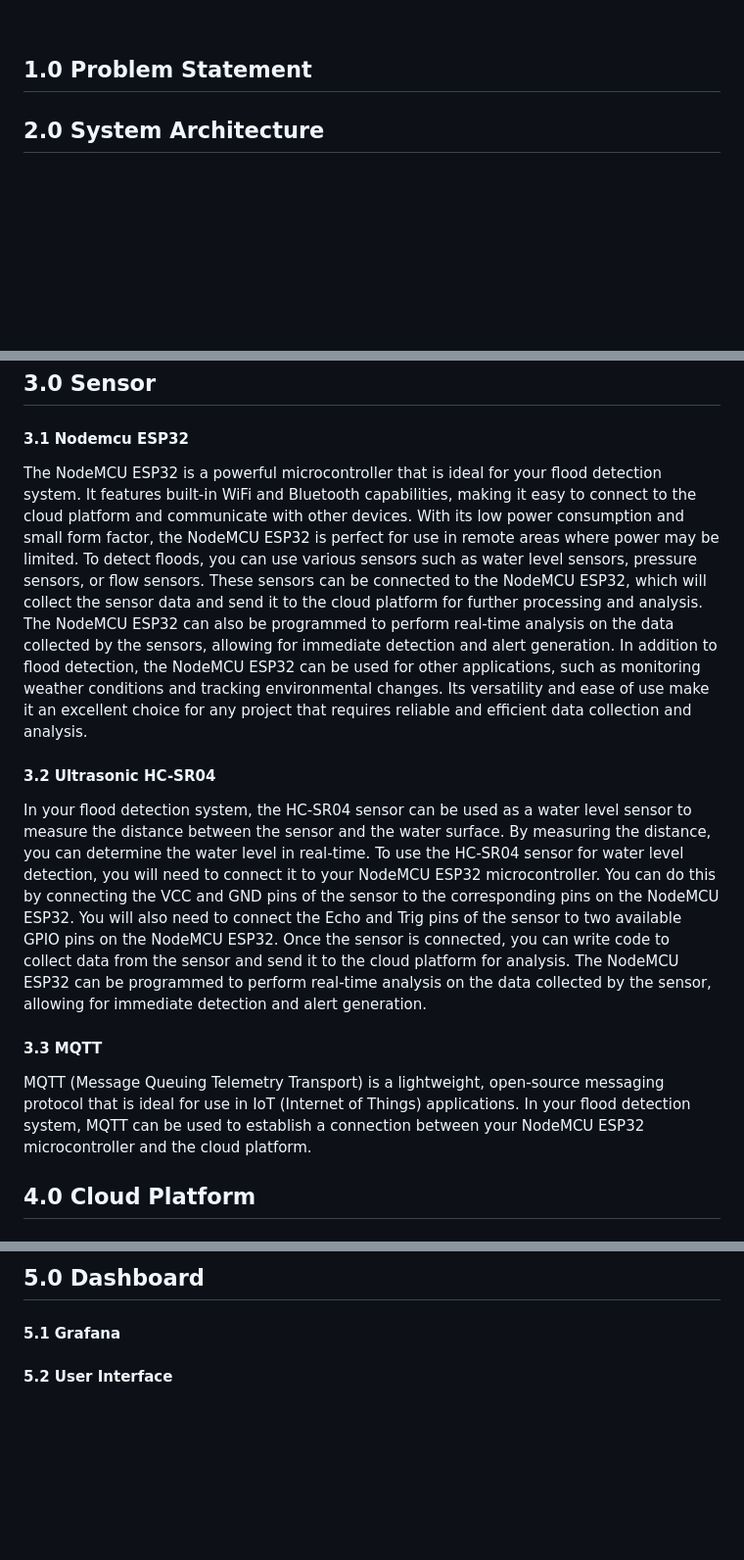
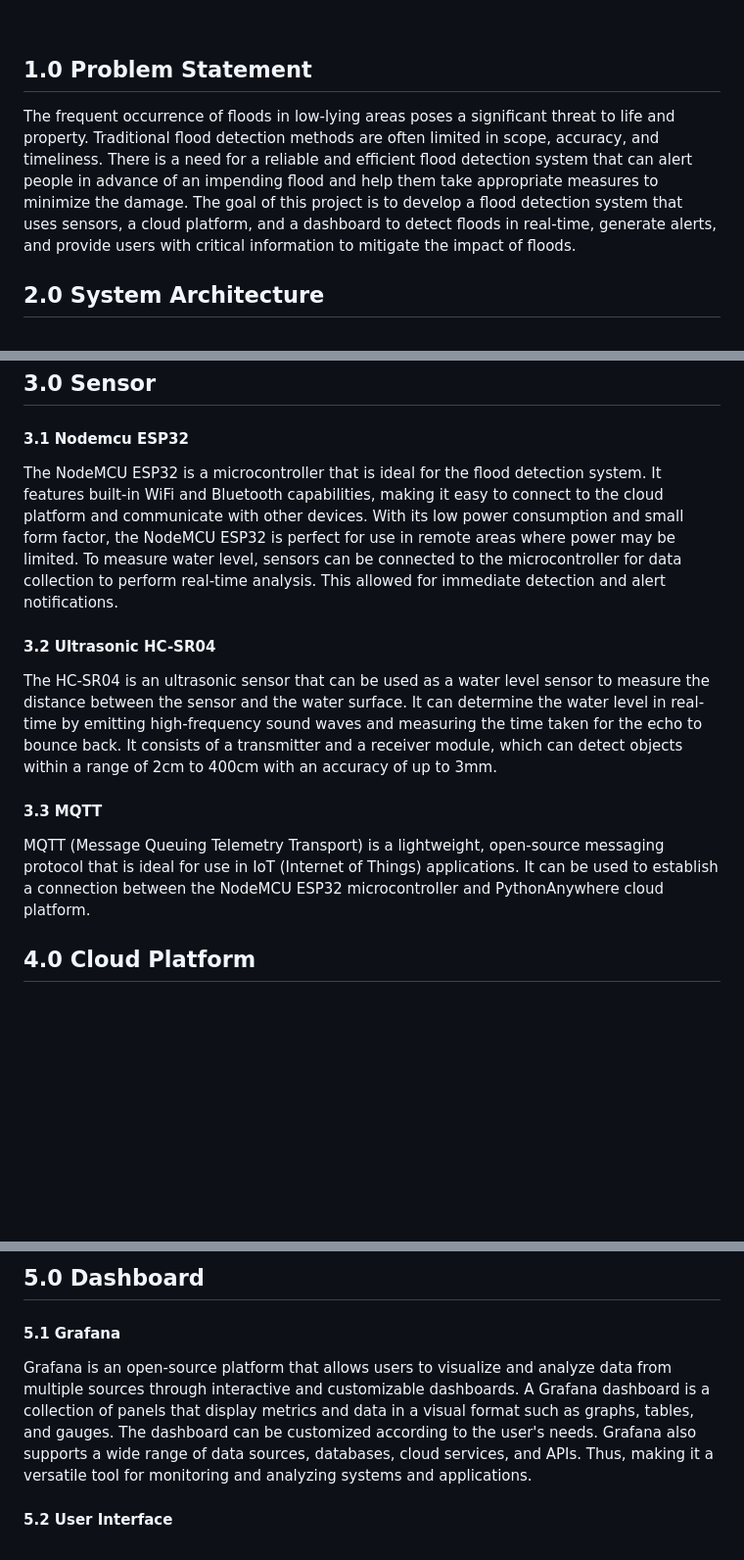
Before and after one commit to faqris/Flood-Sentry, a Markdown page: proposal.md, 3 parts joined by grey strips. Shown: that part at 98% size. Drawn GitHub-style; blank space fills up the shorter version.

Commit message:
Update proposal.md
fix

```diff
--- a/proposal.md
+++ b/proposal.md
@@ -33,6 +33,7 @@
 
 ## 1.0 Problem Statement
 
+The frequent occurrence of floods in low-lying areas poses a significant threat to life and property. Traditional flood detection methods are often limited in scope, accuracy, and timeliness. There is a need for a reliable and efficient flood detection system that can alert people in advance of an impending flood and help them take appropriate measures to minimize the damage. The goal of this project is to develop a flood detection system that uses sensors, a cloud platform, and a dashboard to detect floods in real-time, generate alerts, and provide users with critical information to mitigate the impact of floods.
 
 ## 2.0 System Architecture
 
@@ -44,18 +45,14 @@ The system architecture consists of a ultrasonic HC-SR04 sensor that sends data
 
 #### 3.1 Nodemcu ESP32
 
-The NodeMCU ESP32 is a powerful microcontroller that is ideal for your flood detection system. It features built-in WiFi and Bluetooth capabilities, making it easy to connect to the cloud platform and communicate with other devices. With its low power consumption and small form factor, the NodeMCU ESP32 is perfect for use in remote areas where power may be limited.
-To detect floods, you can use various sensors such as water level sensors, pressure sensors, or flow sensors. These sensors can be connected to the NodeMCU ESP32, which will collect the sensor data and send it to the cloud platform for further processing and analysis. The NodeMCU ESP32 can also be programmed to perform real-time analysis on the data collected by the sensors, allowing for immediate detection and alert generation.
-In addition to flood detection, the NodeMCU ESP32 can be used for other applications, such as monitoring weather conditions and tracking environmental changes. Its versatility and ease of use make it an excellent choice for any project that requires reliable and efficient data collection and analysis.
+The NodeMCU ESP32 is a microcontroller that is ideal for the flood detection system. It features built-in WiFi and Bluetooth capabilities, making it easy to connect to the cloud platform and communicate with other devices. With its low power consumption and small form factor, the NodeMCU ESP32 is perfect for use in remote areas where power may be limited. To measure water level, sensors can be connected to the microcontroller for data collection to perform real-time analysis. This allowed for immediate detection and alert notifications.
 
 #### 3.2 Ultrasonic HC-SR04
 
-In your flood detection system, the HC-SR04 sensor can be used as a water level sensor to measure the distance between the sensor and the water surface. By measuring the distance, you can determine the water level in real-time.
-To use the HC-SR04 sensor for water level detection, you will need to connect it to your NodeMCU ESP32 microcontroller. You can do this by connecting the VCC and GND pins of the sensor to the corresponding pins on the NodeMCU ESP32. You will also need to connect the Echo and Trig pins of the sensor to two available GPIO pins on the NodeMCU ESP32.
-Once the sensor is connected, you can write code to collect data from the sensor and send it to the cloud platform for analysis. The NodeMCU ESP32 can be programmed to perform real-time analysis on the data collected by the sensor, allowing for immediate detection and alert generation.
+The HC-SR04 is an ultrasonic sensor that can be used as a water level sensor to measure the distance between the sensor and the water surface. It can determine the water level in real-time by emitting high-frequency sound waves and measuring the time taken for the echo to bounce back. It consists of a transmitter and a receiver module, which can detect objects within a range of 2cm to 400cm with an accuracy of up to 3mm.
 
 #### 3.3 MQTT
-MQTT (Message Queuing Telemetry Transport) is a lightweight, open-source messaging protocol that is ideal for use in IoT (Internet of Things) applications. In your flood detection system, MQTT can be used to establish a connection between your NodeMCU ESP32 microcontroller and the cloud platform.
+MQTT (Message Queuing Telemetry Transport) is a lightweight, open-source messaging protocol that is ideal for use in IoT (Internet of Things) applications. It can be used to establish a connection between the NodeMCU ESP32 microcontroller and PythonAnywhere cloud platform.
 
 ## 4.0 Cloud Platform
 
@@ -70,7 +67,7 @@ Porting flask app from stage 1 to PythonAnywhere
 ## 5.0 Dashboard
 
 #### 5.1 Grafana
-
+Grafana is an open-source platform that allows users to visualize and analyze data from multiple sources through interactive and customizable dashboards. A Grafana dashboard is a collection of panels that display metrics and data in a visual format such as graphs, tables, and gauges. The dashboard can be customized according to the user's needs. Grafana also supports a wide range of data sources, databases, cloud services, and APIs. Thus, making it a versatile tool for monitoring and analyzing systems and applications.
 
 #### 5.2 User Interface
 
```
